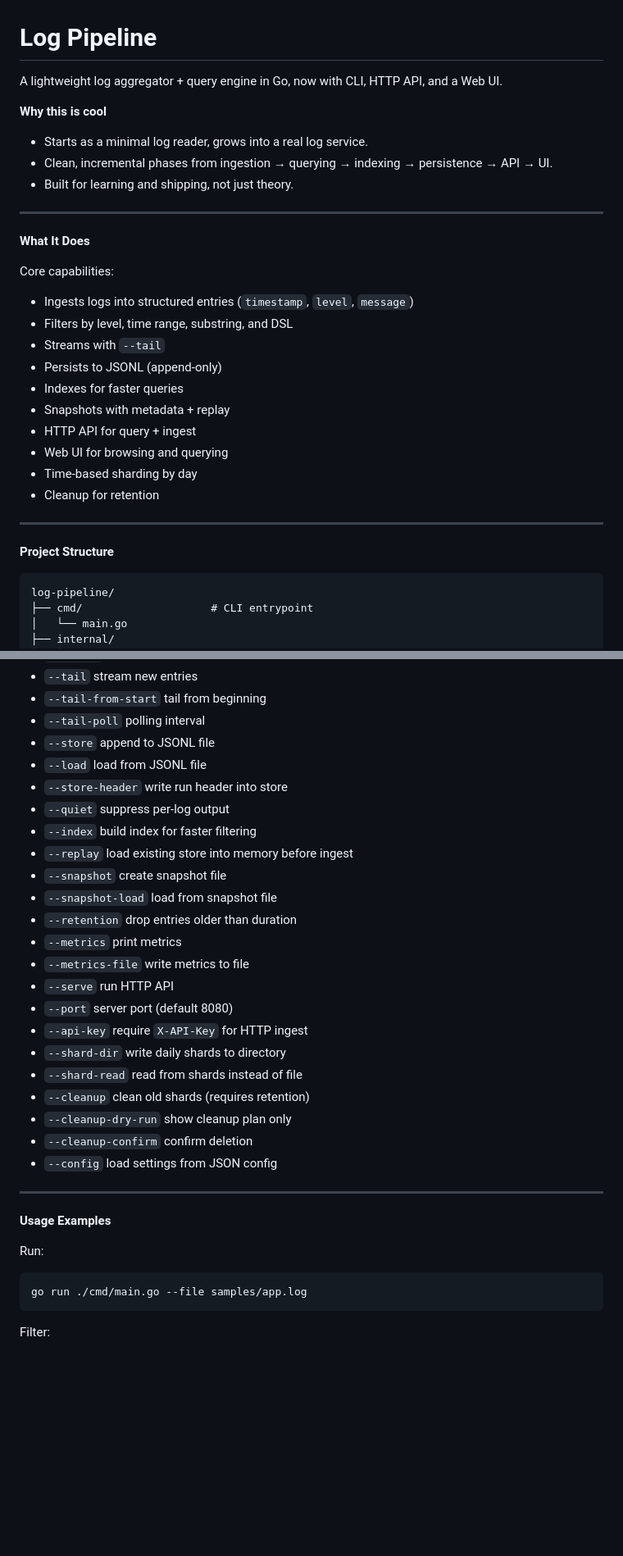
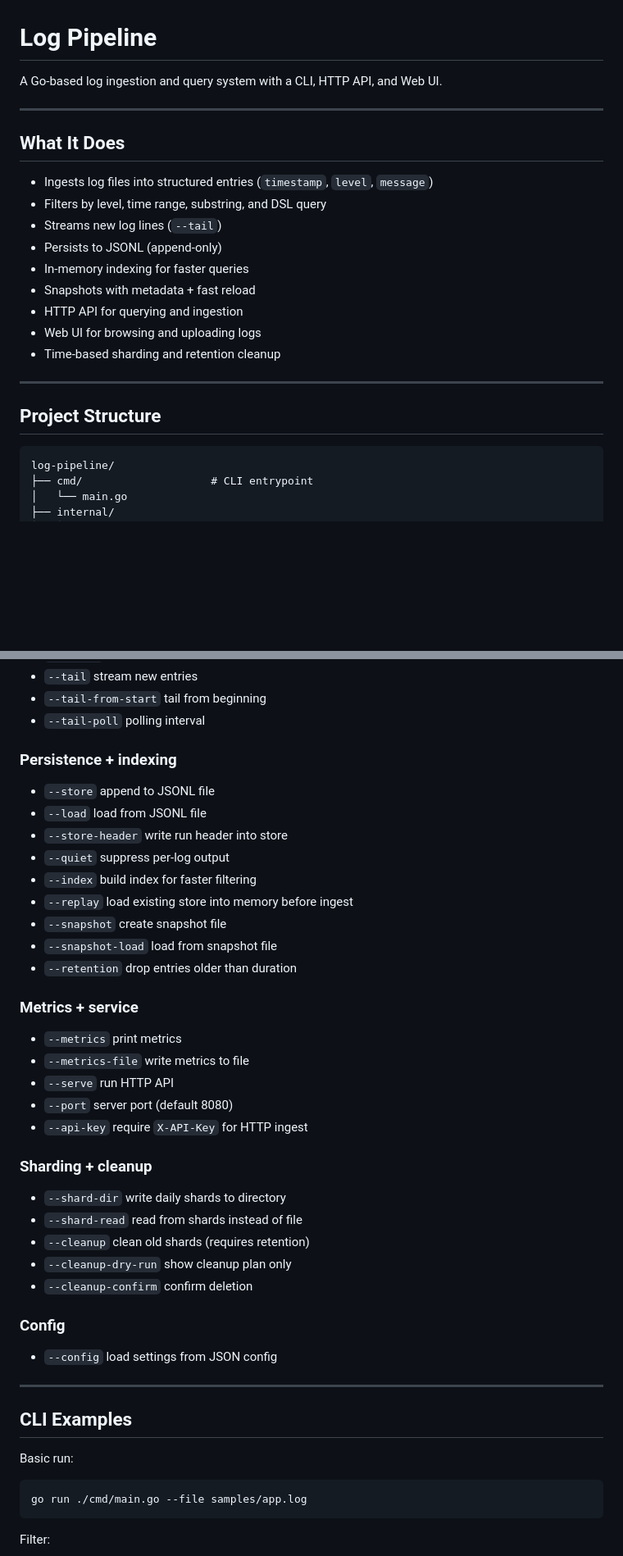
Before and after one commit to armash66/log-pipeline, a Markdown page: README.md, 2 parts joined by grey strips. Shown at 82% size. GitHub-like rendering; blank space fills up the shorter version.

````diff
--- a/README.md
+++ b/README.md
@@ -1,31 +1,24 @@
 # Log Pipeline
 
-A lightweight log aggregator + query engine in Go, now with CLI, HTTP API, and a Web UI.
-
-**Why this is cool**
-- Starts as a minimal log reader, grows into a real log service.
-- Clean, incremental phases from ingestion → querying → indexing → persistence → API → UI.
-- Built for learning and shipping, not just theory.
+A Go-based log ingestion and query system with a CLI, HTTP API, and Web UI.
 
 ---
 
-**What It Does**
+## What It Does
 
-Core capabilities:
-- Ingests logs into structured entries (`timestamp`, `level`, `message`)
-- Filters by level, time range, substring, and DSL
-- Streams with `--tail`
+- Ingests log files into structured entries (`timestamp`, `level`, `message`)
+- Filters by level, time range, substring, and DSL query
+- Streams new log lines (`--tail`)
 - Persists to JSONL (append-only)
-- Indexes for faster queries
-- Snapshots with metadata + replay
-- HTTP API for query + ingest
-- Web UI for browsing and querying
-- Time-based sharding by day
-- Cleanup for retention
+- In-memory indexing for faster queries
+- Snapshots with metadata + fast reload
+- HTTP API for querying and ingestion
+- Web UI for browsing and uploading logs
+- Time-based sharding and retention cleanup
 
 ---
 
-**Project Structure**
+## Project Structure
 
 ```
 log-pipeline/
@@ -72,6 +67,9 @@ go run ./cmd/main.go
 - `--tail` stream new entries
 - `--tail-from-start` tail from beginning
 - `--tail-poll` polling interval
+
+### Persistence + indexing
+
 - `--store` append to JSONL file
 - `--load` load from JSONL file
 - `--store-header` write run header into store
@@ -81,23 +79,32 @@ go run ./cmd/main.go
 - `--snapshot` create snapshot file
 - `--snapshot-load` load from snapshot file
 - `--retention` drop entries older than duration
+
+### Metrics + service
+
 - `--metrics` print metrics
 - `--metrics-file` write metrics to file
 - `--serve` run HTTP API
 - `--port` server port (default 8080)
 - `--api-key` require `X-API-Key` for HTTP ingest
+
+### Sharding + cleanup
+
 - `--shard-dir` write daily shards to directory
 - `--shard-read` read from shards instead of file
 - `--cleanup` clean old shards (requires retention)
 - `--cleanup-dry-run` show cleanup plan only
 - `--cleanup-confirm` confirm deletion
+
+### Config
+
 - `--config` load settings from JSON config
 
 ---
 
-**Usage Examples**
+## CLI Examples
 
-Run:
+Basic run:
 ```powershell
 go run ./cmd/main.go --file samples/app.log
 ```
````
Also changed, not shown: other parts of README.md (+11 -61 lines).
